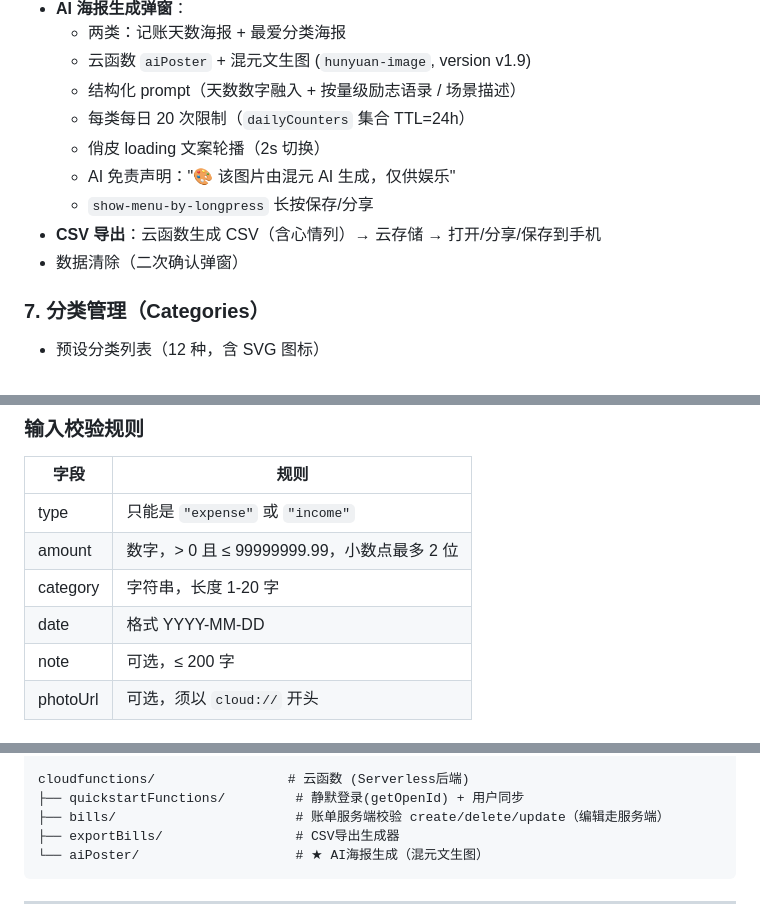
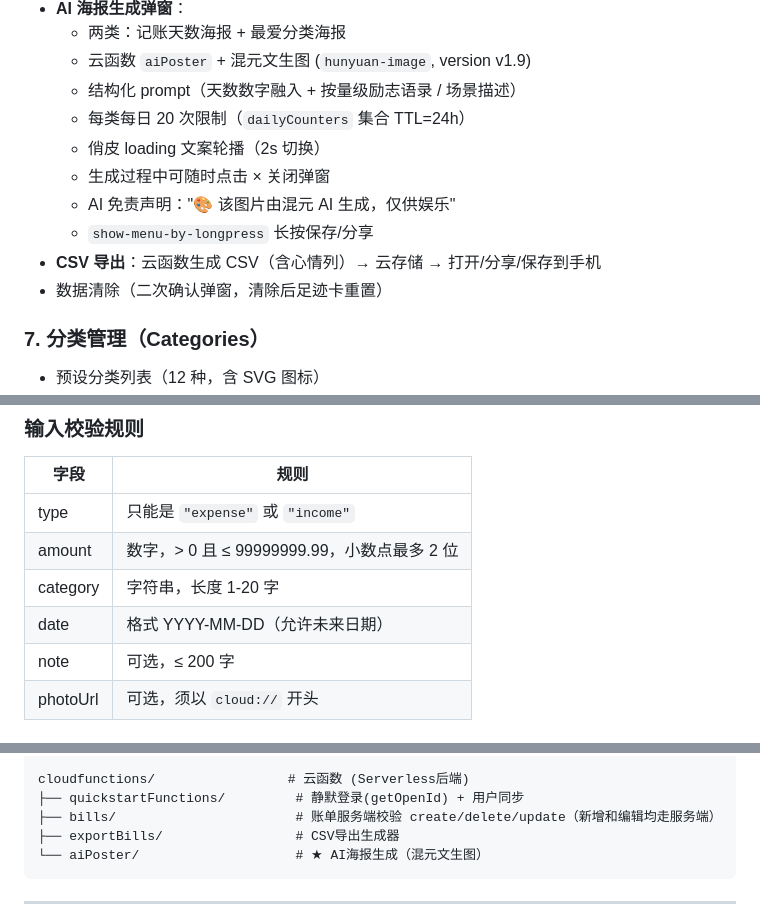
Before and after one commit to aichijuzi3209520851-lang/Juji---Manual-Expense-Tracker-WeChat-Mini-Program, a Markdown page: 记账小程序-头脑风暴产物.md, 3 parts joined by grey strips. GitHub-like rendering.

````diff
--- a/记账小程序-头脑风暴产物.md
+++ b/记账小程序-头脑风暴产物.md
@@ -103,10 +105,11 @@
   - 结构化 prompt（天数数字融入 + 按量级励志语录 / 场景描述）
   - 每类每日 20 次限制（`dailyCounters` 集合 TTL=24h）
   - 俏皮 loading 文案轮播（2s 切换）
+  - 生成过程中可随时点击 × 关闭弹窗
   - AI 免责声明："🎨 该图片由混元 AI 生成，仅供娱乐"
   - `show-menu-by-longpress` 长按保存/分享
 - **CSV 导出**：云函数生成 CSV（含心情列）→ 云存储 → 打开/分享/保存到手机
-- 数据清除（二次确认弹窗）
+- 数据清除（二次确认弹窗，清除后足迹卡重置）
 
 ### 7. 分类管理（Categories）
 - 预设分类列表（12 种，含 SVG 图标）
@@ -240,7 +243,7 @@ utils/theme.js
 | type | 只能是 `"expense"` 或 `"income"` |
 | amount | 数字，> 0 且 ≤ 99999999.99，小数点最多 2 位 |
 | category | 字符串，长度 1-20 字 |
-| date | 格式 YYYY-MM-DD |
+| date | 格式 YYYY-MM-DD（允许未来日期） |
 | note | 可选，≤ 200 字 |
 | photoUrl | 可选，须以 `cloud://` 开头 |
 
@@ -290,7 +293,7 @@ miniprogram/                    # 小程序前端根目录
 
 cloudfunctions/                 # 云函数 (Serverless后端)
 ├── quickstartFunctions/         # 静默登录(getOpenId) + 用户同步
-├── bills/                       # 账单服务端校验 create/delete/update（编辑走服务端）
+├── bills/                       # 账单服务端校验 create/delete/update（新增和编辑均走服务端）
 ├── exportBills/                 # CSV导出生成器
 └── aiPoster/                    # ★ AI海报生成（混元文生图）
 ```
````
Also changed, not shown: other parts of 记账小程序-头脑风暴产物.md (+11 -8 lines).
